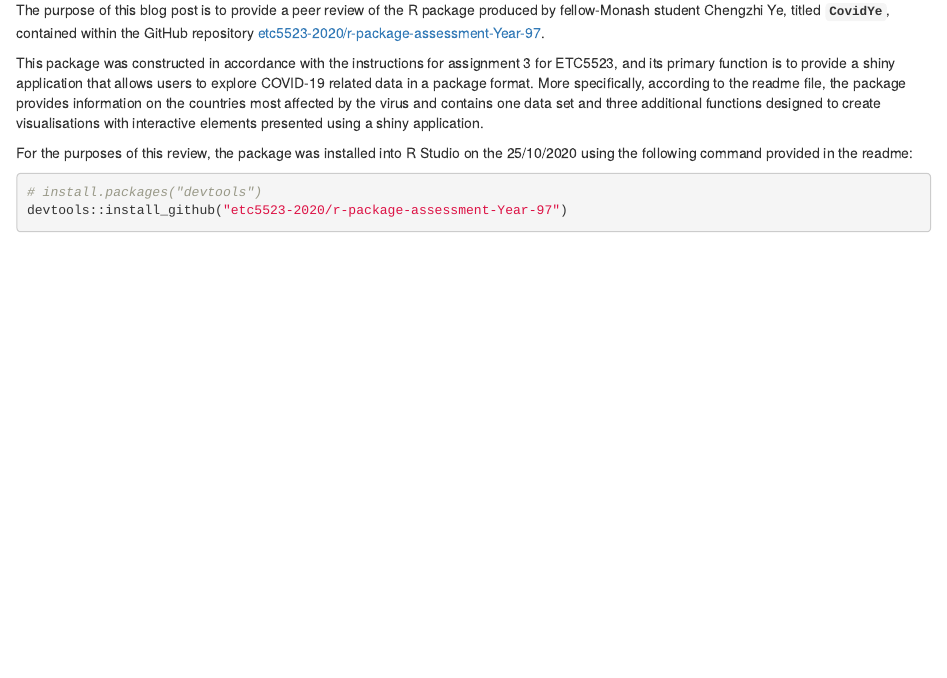
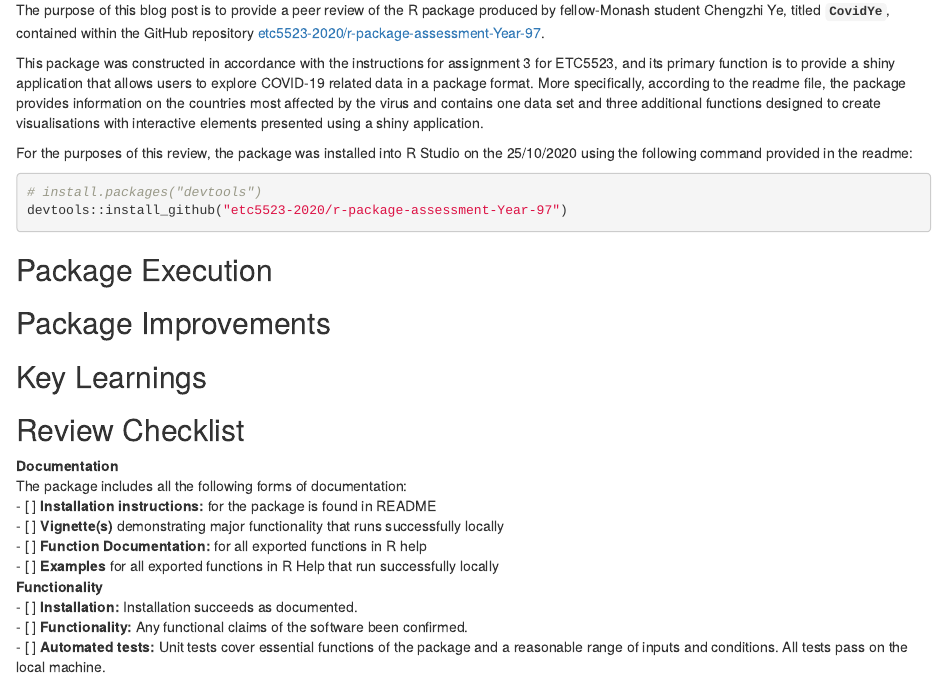
Before and after one commit to etc5523-2020/my-blog-ltmoo2, an R Markdown document (_posts/2020-10-25-fourthblog/fourthblog.Rmd): the page in a window 1100 px wide, from 220 px down. Rendered offline with R 4.5, knitr and Pandoc, with nearby package versions; drawn as R Markdown's standard HTML page in place of the format the file asks for.

Commit message:
Added section headers and appendix

````diff
--- a/_posts/2020-10-25-fourthblog/fourthblog.Rmd
+++ b/_posts/2020-10-25-fourthblog/fourthblog.Rmd
@@ -28,3 +28,27 @@ For the purposes of this review, the package was installed into R Studio on the
 # install.packages("devtools")
 devtools::install_github("etc5523-2020/r-package-assessment-Year-97")
 ```
+
+## Package Execution
+
+
+
+## Package Improvements
+
+
+
+## Key Learnings
+
+
+## Review Checklist {.appendix}
+**Documentation**
+The package includes all the following forms of documentation:
+- [ ] **Installation instructions:** for the package is found in README
+- [ ] **Vignette(s)** demonstrating major functionality that runs successfully locally
+- [ ] **Function Documentation:** for all exported functions in R help
+- [ ] **Examples** for all exported functions in R Help that run successfully locally
+**Functionality**
+- [ ] **Installation:** Installation succeeds as documented.
+- [ ] **Functionality:** Any functional claims of the software been confirmed.
+- [ ] **Automated tests:** Unit tests cover essential functions of the package
+and a reasonable range of inputs and conditions. All tests pass on the local machine.
````
Also changed, not shown: _posts/2020-10-25-fourthblog/fourthblog.html, docs/posts/posts.json, 2 other files.
